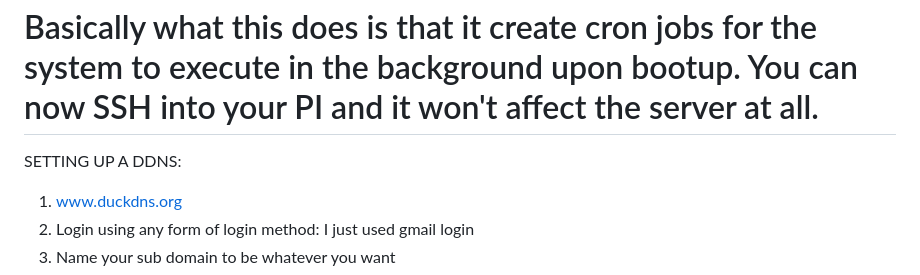
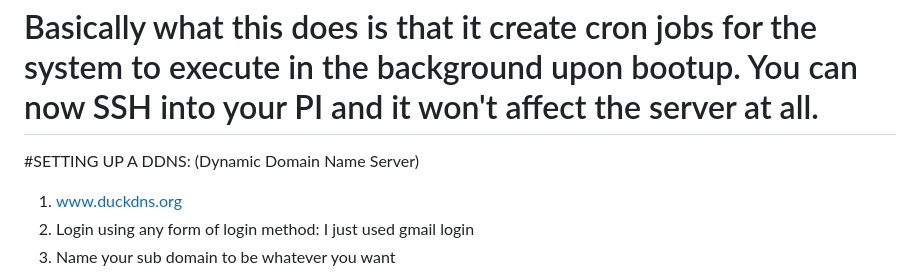
Before and after one commit to NotAnima/Stuff_I_Did, a Markdown page: README.md, the part around the change printed below. Drawn GitHub-style.

```diff
--- a/README.md
+++ b/README.md
@@ -78,7 +78,7 @@ AUTOMATION PROCESS:
   - Ctrl+O -> Enter -> Ctrl+X to exit
   # Basically what this does is that it create cron jobs for the system to execute in the background upon bootup. You can now SSH into your PI and it won't affect the server at all.
 
-SETTING UP A DDNS:
+#SETTING UP A DDNS: (Dynamic Domain Name Server)
 1) www.duckdns.org
 2) Login using any form of login method: I just used gmail login
 3) Name your sub domain to be whatever you want
```
Also changed, not shown: other parts of README.md (+3 -3 lines).
